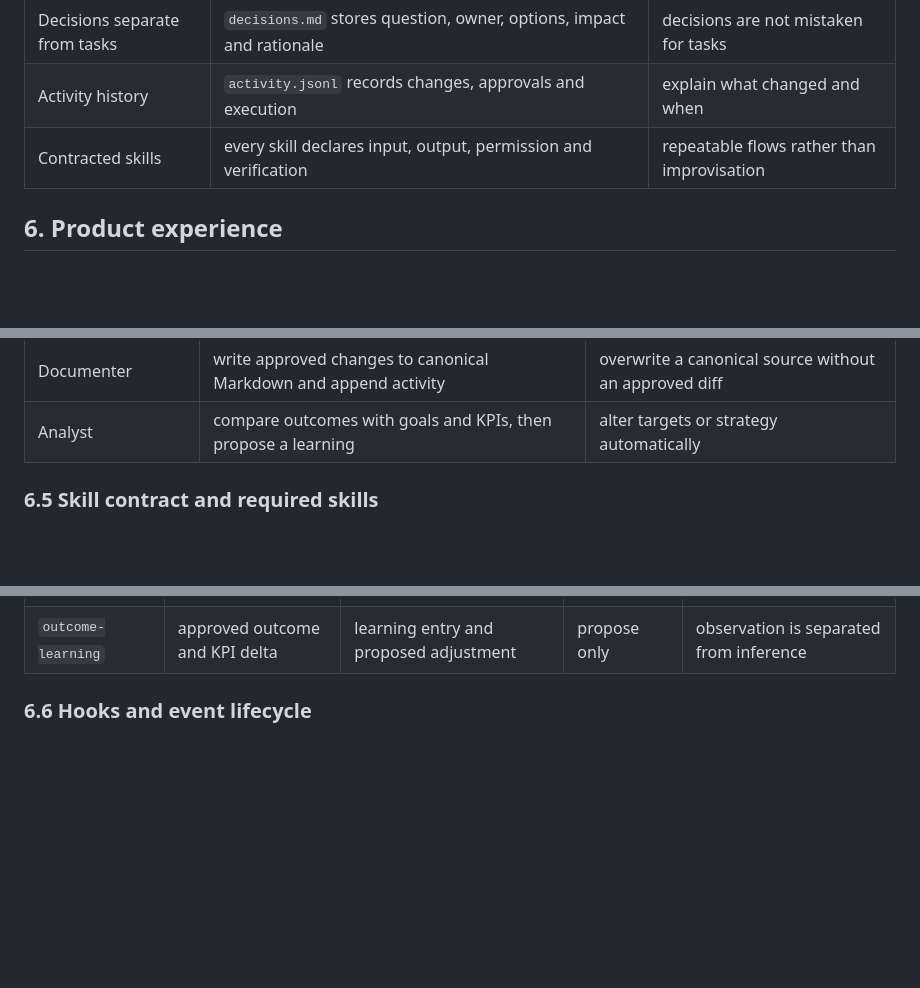
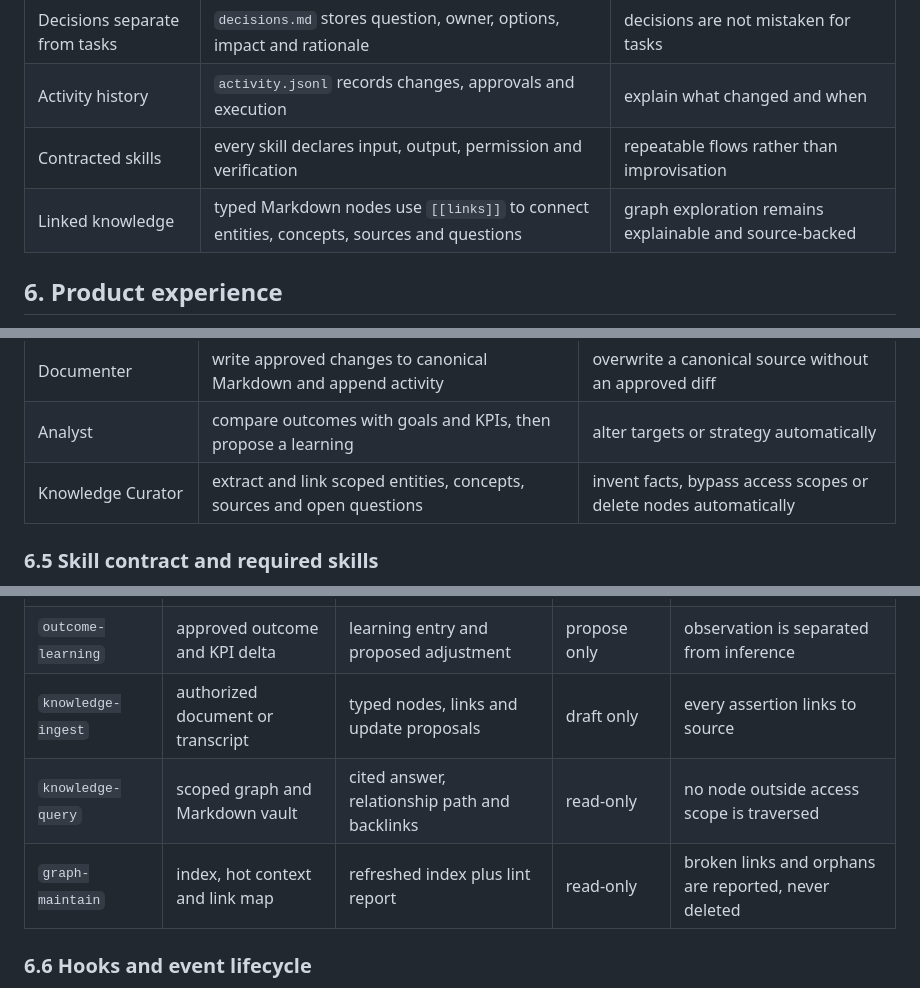
Before and after one commit to Freddyx14/makis, a Markdown page: PRD.md, 3 parts joined by grey strips. Drawn GitHub-style; blank space fills up the shorter version.

```diff
--- a/PRD.md
+++ b/PRD.md
@@ -179,6 +225,7 @@ Approved UI changes update the related Markdown and write a new version. There a
 | Decisions separate from tasks | `decisions.md` stores question, owner, options, impact and rationale | decisions are not mistaken for tasks |
 | Activity history | `activity.jsonl` records changes, approvals and execution | explain what changed and when |
 | Contracted skills | every skill declares input, output, permission and verification | repeatable flows rather than improvisation |
+| Linked knowledge | typed Markdown nodes use `[[links]]` to connect entities, concepts, sources and questions | graph exploration remains explainable and source-backed |
 
 ## 6. Product experience
 
@@ -245,6 +295,7 @@ Agents are specialized workers, not independent decision-makers. An orchestrator
 | People and Capacity Agent | identify ownership gaps, workload risks and hiring proposals | access sensitive HR records or make employment decisions |
 | Documenter | write approved changes to canonical Markdown and append activity | overwrite a canonical source without an approved diff |
 | Analyst | compare outcomes with goals and KPIs, then propose a learning | alter targets or strategy automatically |
+| Knowledge Curator | extract and link scoped entities, concepts, sources and open questions | invent facts, bypass access scopes or delete nodes automatically |
 
 ### 6.5 Skill contract and required skills
 
@@ -264,6 +315,9 @@ Every skill is versioned and declares its input schema, allowed sources, output
 | `contract-draft` | approved template and deal data | legal draft with missing-field flags | draft only | template version and fields are traced |
 | `campaign-runbook` | client, brand, objective, budget | brief, plan, production queue and measurement plan | draft only | budget and approval gates are explicit |
 | `outcome-learning` | approved outcome and KPI delta | learning entry and proposed adjustment | propose only | observation is separated from inference |
+| `knowledge-ingest` | authorized document or transcript | typed nodes, links and update proposals | draft only | every assertion links to source |
+| `knowledge-query` | scoped graph and Markdown vault | cited answer, relationship path and backlinks | read-only | no node outside access scope is traversed |
+| `graph-maintain` | index, hot context and link map | refreshed index plus lint report | read-only | broken links and orphans are reported, never deleted |
 
 ### 6.6 Hooks and event lifecycle
 
```
Also changed, not shown: other parts of PRD.md (+52 -0 lines), docs/changes/2026-09-12-second-brain-prd.md (added, +29 -0 lines).
